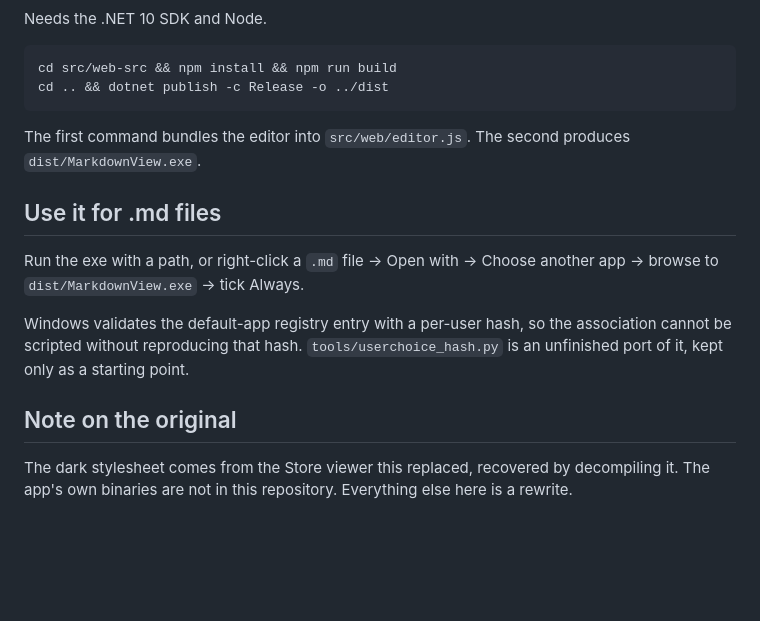
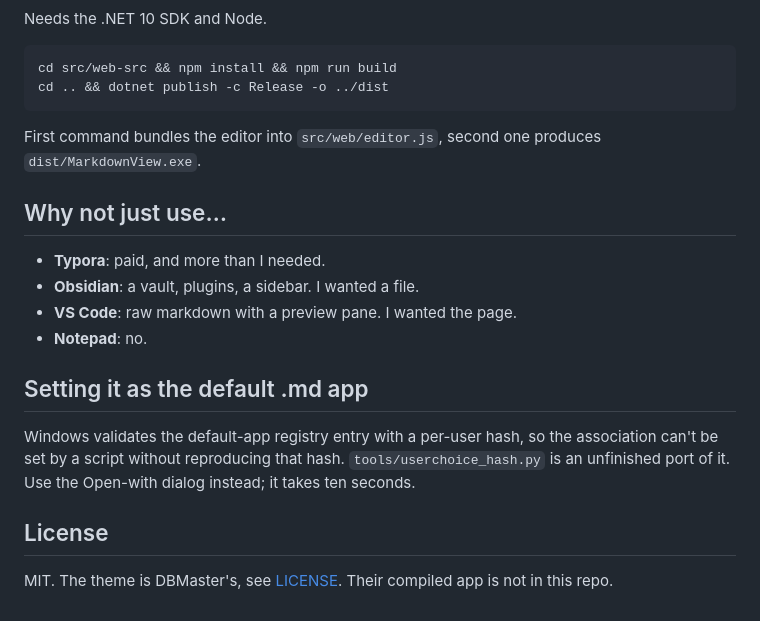
Before and after one commit to ArturLys/markdown-editor-windows, a Markdown page: README.md, the part around the change printed below. Rendered like a GitHub page; blank space fills up the shorter version.

````diff
--- a/README.md
+++ b/README.md
@@ -33,14 +50,19 @@ cd src/web-src && npm install && npm run build
 cd .. && dotnet publish -c Release -o ../dist
 ```
 
-The first command bundles the editor into `src/web/editor.js`. The second produces `dist/MarkdownView.exe`.
+First command bundles the editor into `src/web/editor.js`, second one produces `dist/MarkdownView.exe`.
 
-## Use it for .md files
+## Why not just use…
 
-Run the exe with a path, or right-click a `.md` file → Open with → Choose another app → browse to `dist/MarkdownView.exe` → tick Always.
+- **Typora**: paid, and more than I needed.
+- **Obsidian**: a vault, plugins, a sidebar. I wanted a file.
+- **VS Code**: raw markdown with a preview pane. I wanted the page.
+- **Notepad**: no.
 
-Windows validates the default-app registry entry with a per-user hash, so the association cannot be scripted without reproducing that hash. `tools/userchoice_hash.py` is an unfinished port of it, kept only as a starting point.
+## Setting it as the default .md app
 
-## Note on the original
+Windows validates the default-app registry entry with a per-user hash, so the association can't be set by a script without reproducing that hash. `tools/userchoice_hash.py` is an unfinished port of it. Use the Open-with dialog instead; it takes ten seconds.
 
-The dark stylesheet comes from the Store viewer this replaced, recovered by decompiling it. The app's own binaries are not in this repository. Everything else here is a rewrite.
+## License
+
+MIT. The theme is DBMaster's, see [LICENSE](LICENSE). Their compiled app is not in this repo.
````
Also changed, not shown: other parts of README.md (+32 -15 lines), docs/screenshot.png (added), 2 other files.
